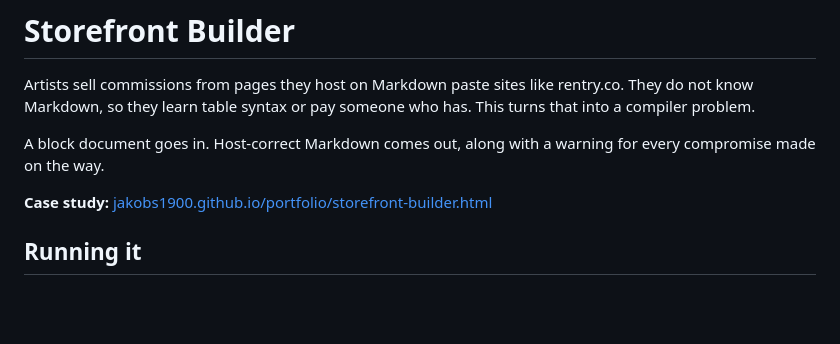
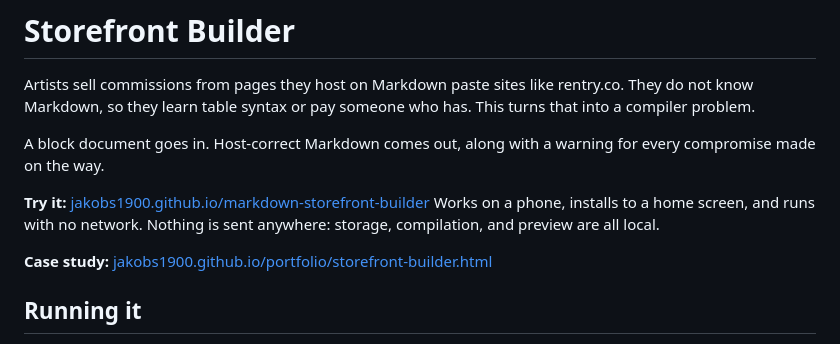
Before and after one commit to JakobS1900/markdown-storefront-builder, a Markdown page: README.md, the part around the change. GitHub-like rendering; blank space fills up the shorter version.

Commit message:
docs: link the live app from the README

```diff
--- a/README.md
+++ b/README.md
@@ -6,6 +6,10 @@ who has. This turns that into a compiler problem.
 
 A block document goes in. Host-correct Markdown comes out, along with a warning
 for every compromise made on the way.
+
+**Try it:** [jakobs1900.github.io/markdown-storefront-builder](https://jakobs1900.github.io/markdown-storefront-builder/)
+Works on a phone, installs to a home screen, and runs with no network. Nothing
+is sent anywhere: storage, compilation, and preview are all local.
 
 **Case study:** [jakobs1900.github.io/portfolio/storefront-builder.html](https://jakobs1900.github.io/portfolio/storefront-builder.html)
 
```
